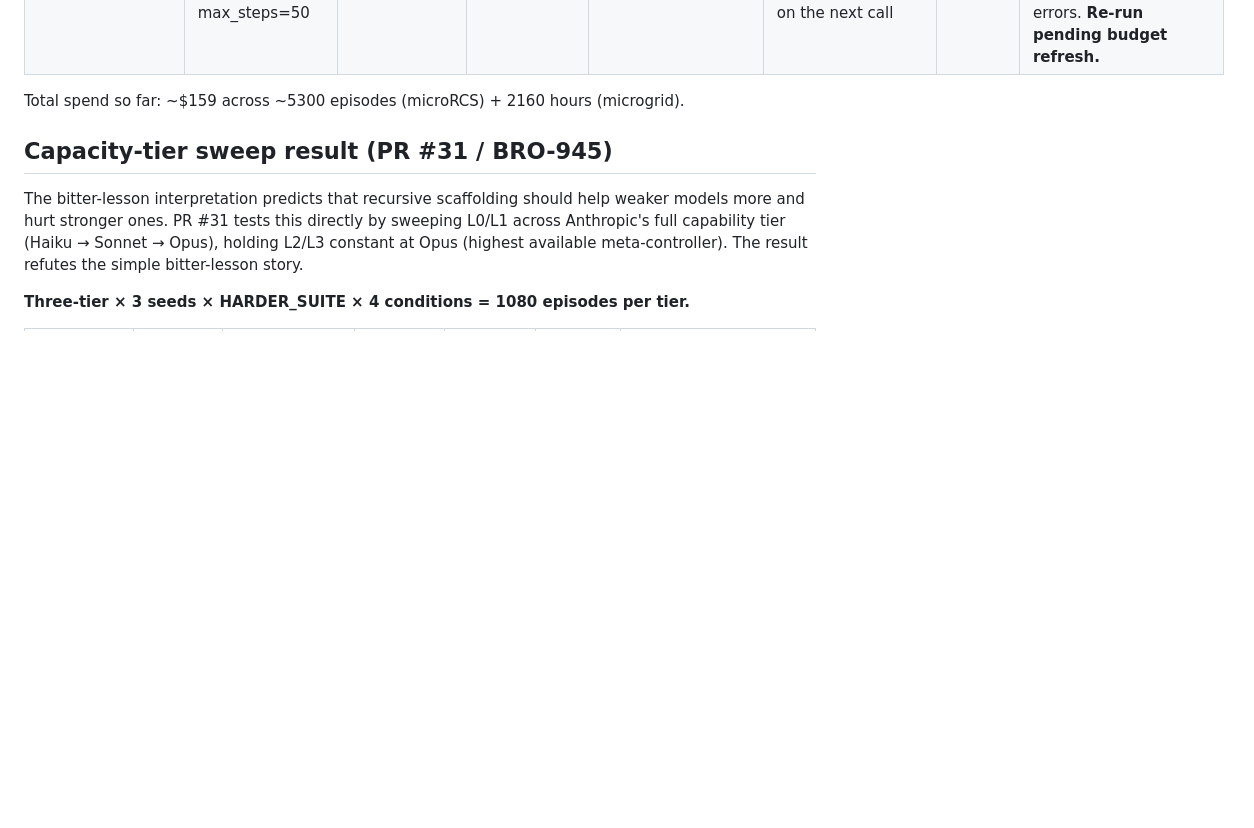
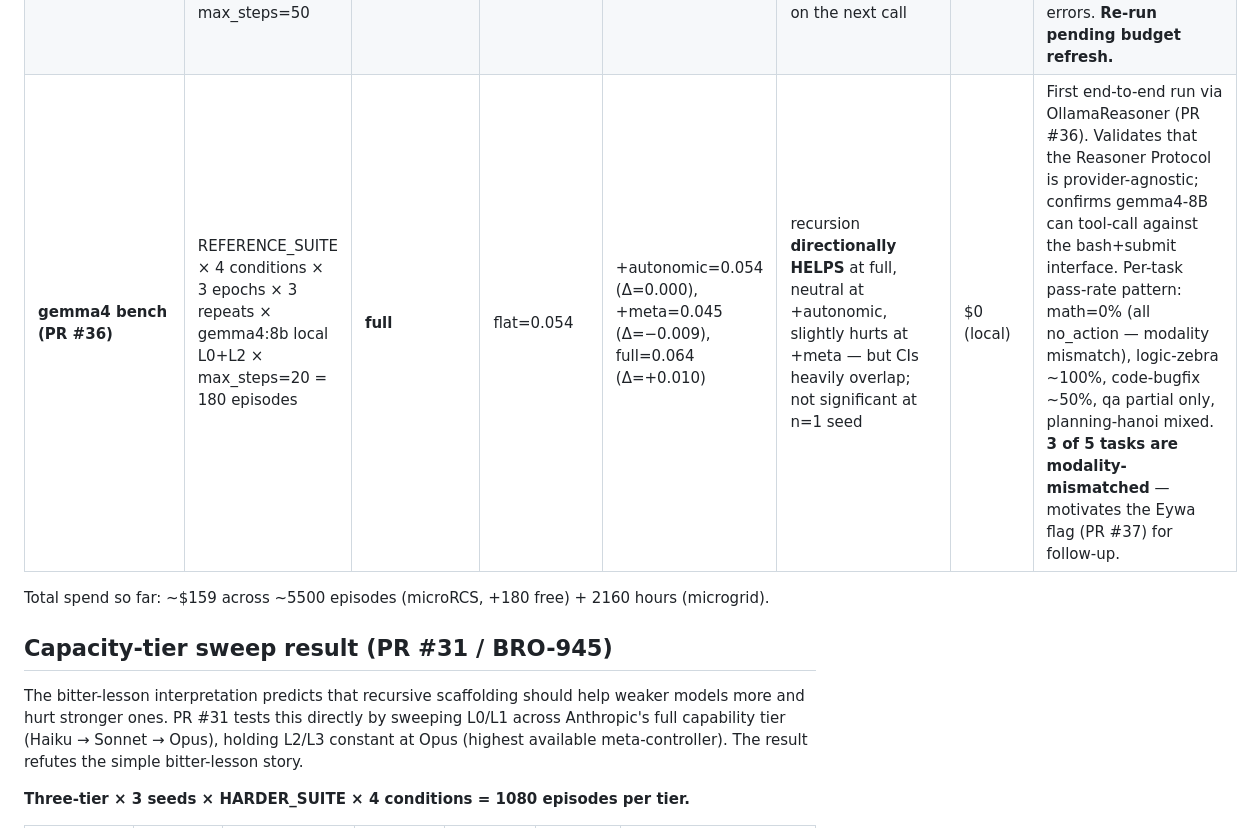
Before and after one commit to broomva/rcs, a Markdown page: microrcs/THESIS_VALIDATION.md, the part around one of its changes. GitHub-like rendering; blank space fills up the shorter version.

```diff
--- a/microrcs/THESIS_VALIDATION.md
+++ b/microrcs/THESIS_VALIDATION.md
@@ -44,8 +44,9 @@ The RCS thesis exists in three forms; current evidence by form:
 | **#34 SWE-bench-Lite pilot** | 4 instances × 4 conditions × 1 seed × Haiku L0/L1 + Sonnet L2/L3 × max_steps=50 | none (all 0.000) | flat=0.000 | all conditions = 0.000 | recursion overhead negligible (~$0.50/condition); recursion benefit also zero — **L0 capacity is the binding constraint** | $13.46 | Pilot confirms smoke: Haiku × 50 steps below the SWE-bench floor. All 16 episodes step-budget abort or no_action abort. Recursion wraps a flat that scores 0/4 → still 0/4. The recursion question is NOT testable in this regime. To probe H1 productively on SWE-bench, need either (a) higher tier (Sonnet/Opus L0), (b) higher max_steps (≥100), or (c) easier instances (SWE-bench Verified subset). |
 | **Path 1: Haiku × max_steps=150 SWE** | 4 instances × 4 conditions × 1 seed × Haiku L0/L1 + Sonnet L2/L3 × max_steps=150 | flat ≈ full | flat=0.250, full=0.250 | +autonomic=0.000 (Δ=−0.25), +meta=0.000 (Δ=−0.25), full=0.250 (Δ=0.00) | step-budget bump unlocked one solve; recursion at L1-only and L1+L2 LOSES the solve, full re-finds it | $24.36 (Path 1 only) | First non-zero SWE-bench result. `psf__requests-3362` solved by flat AND full but NOT +autonomic / +meta. Could be real "L1 mode-switch noise breaks the solve, L3 governance recovers" OR per-instance variance at n=1 paired (only 1 of 4 instances solvable). Need ≥3 seeds to disambiguate. |
 | **Path 2: Sonnet × max_steps=50 SWE** | 4 instances × 4 conditions × 1 seed × Sonnet L0/L1 + Opus L2/L3 × max_steps=50 | flat partial only | n/a (incomplete) | invalid (credit balance + connectivity) | inconclusive — API credits ran out mid-flat condition, all recursion conditions aborted on the next call | ~$3 | flat got 2/4 instances run (flask: 0.00 in 10 steps, pylint: 0.00 in 43 steps); requests-3362 + sphinx not run; +autonomic/+meta/full all aborted with API errors. **Re-run pending budget refresh.** |
+| **gemma4 bench (PR #36)** | REFERENCE_SUITE × 4 conditions × 3 epochs × 3 repeats × gemma4:8b local L0+L2 × max_steps=20 = 180 episodes | **full** | flat=0.054 | +autonomic=0.054 (Δ=0.000), +meta=0.045 (Δ=−0.009), full=0.064 (Δ=+0.010) | recursion **directionally HELPS** at full, neutral at +autonomic, slightly hurts at +meta — but CIs heavily overlap; not significant at n=1 seed | $0 (local) | First end-to-end run via OllamaReasoner (PR #36). Validates that the Reasoner Protocol is provider-agnostic; confirms gemma4-8B can tool-call against the bash+submit interface. Per-task pass-rate pattern: math=0% (all no_action — modality mismatch), logic-zebra ~100%, code-bugfix ~50%, qa partial only, planning-hanoi mixed. **3 of 5 tasks are modality-mismatched** — motivates the Eywa flag (PR #37) for follow-up. |
 
-Total spend so far: ~$159 across ~5300 episodes (microRCS) + 2160 hours (microgrid).
+Total spend so far: ~$159 across ~5500 episodes (microRCS, +180 free) + 2160 hours (microgrid).
 
 ## Capacity-tier sweep result (PR #31 / BRO-945)
 
```
Also changed, not shown: other parts of microrcs/THESIS_VALIDATION.md (+77 -0 lines).
